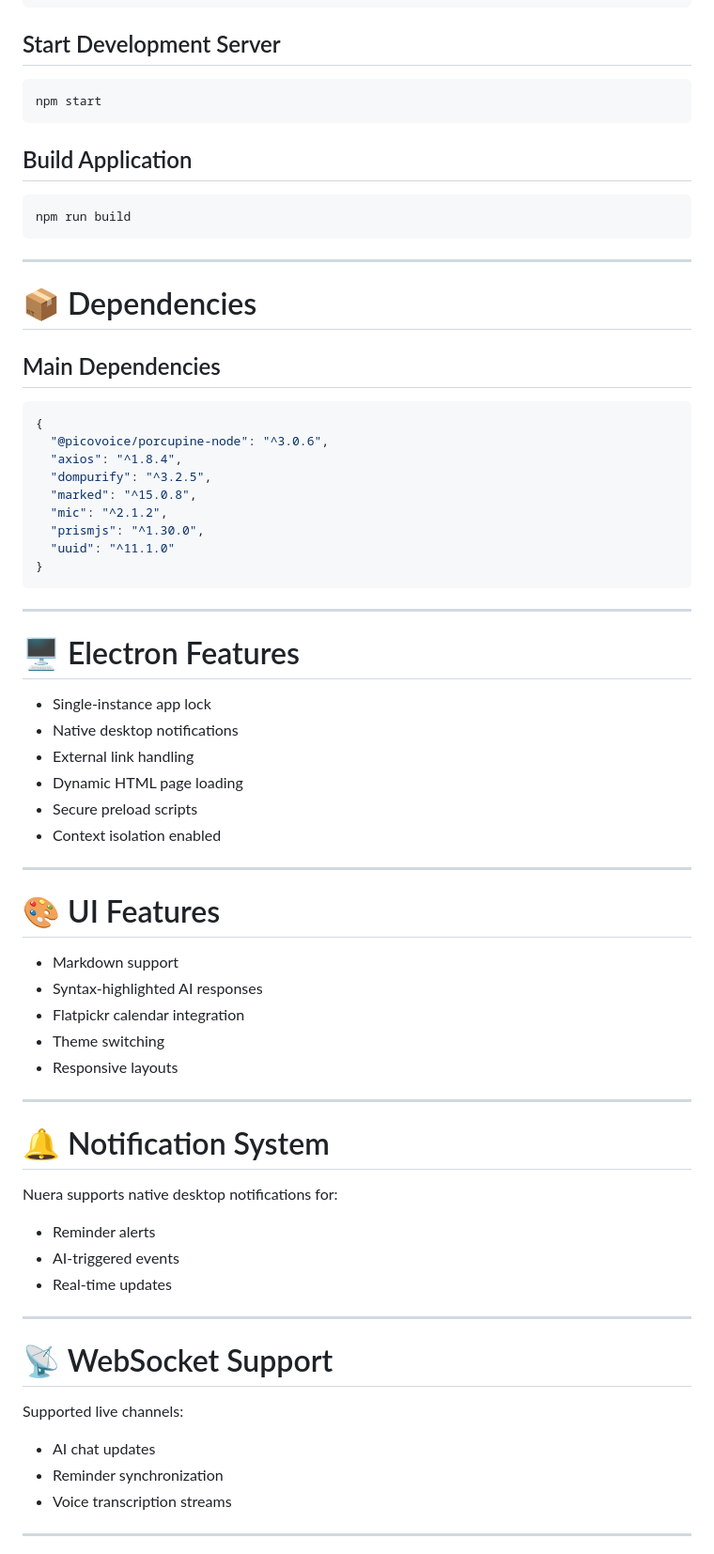
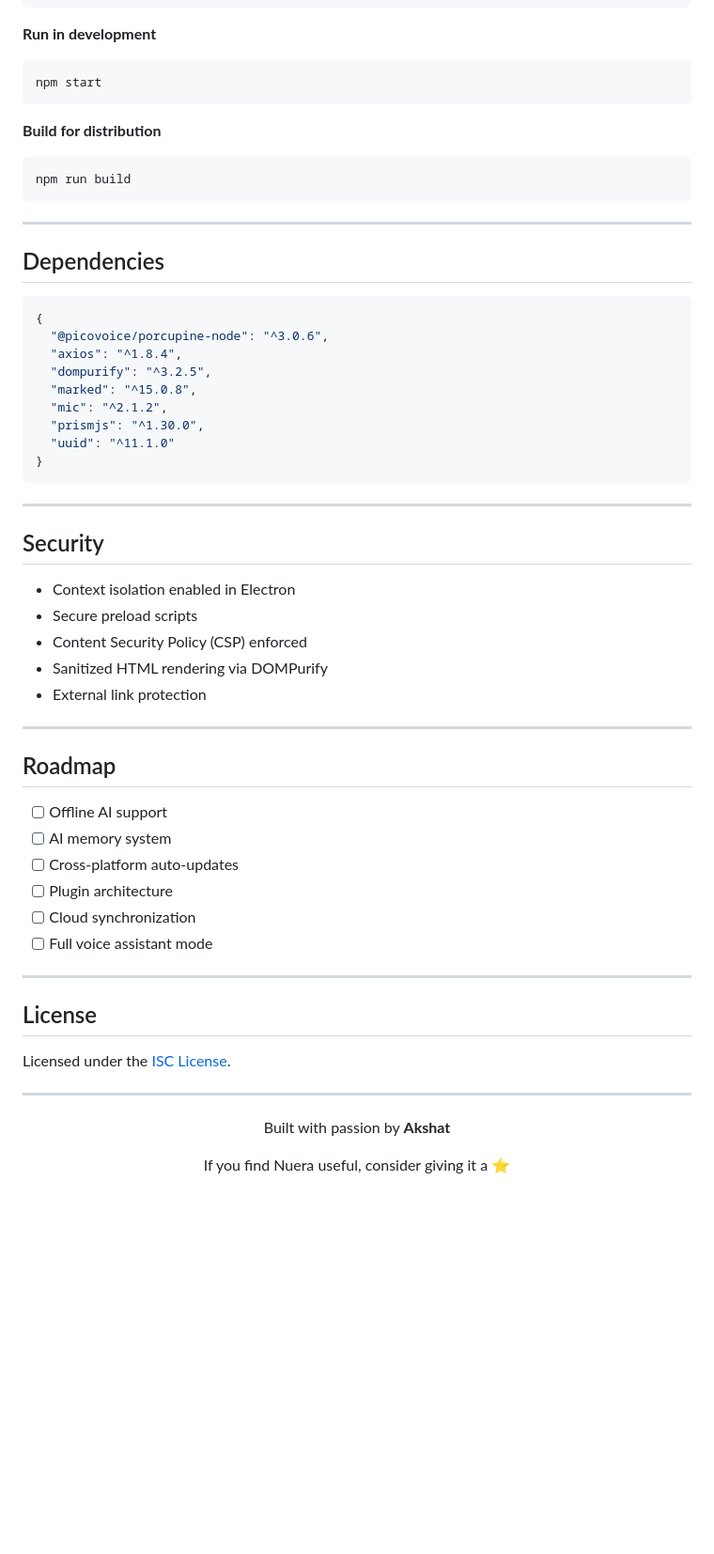
Before and after one commit to EzAkshat/Nuera_App, a Markdown page: README.md, the part around one of its changes. Shown at 94% size. Drawn GitHub-style; blank space fills up the shorter version.

````diff
--- a/README.md
+++ b/README.md
@@ -145,13 +122,13 @@ cd Nuera_App
 npm install
 ```
 
-## Start Development Server
+**Run in development**
 
 ```bash
 npm start
 ```
 
-## Build Application
+**Build for distribution**
 
 ```bash
 npm run build
@@ -159,9 +136,7 @@ npm run build
 
 ---
 
-# 📦 Dependencies
-
-## Main Dependencies
+## Dependencies
 
 ```json
 {
@@ -177,42 +152,36 @@ npm run build
 
 ---
 
-# 🖥️ Electron Features
+## Security
 
-- Single-instance app lock
-- Native desktop notifications
-- External link handling
-- Dynamic HTML page loading
+- Context isolation enabled in Electron
 - Secure preload scripts
-- Context isolation enabled
+- Content Security Policy (CSP) enforced
+- Sanitized HTML rendering via DOMPurify
+- External link protection
 
 ---
 
-# 🎨 UI Features
+## Roadmap
 
-- Markdown support
-- Syntax-highlighted AI responses
-- Flatpickr calendar integration
-- Theme switching
-- Responsive layouts
+- [ ] Offline AI support
+- [ ] AI memory system
+- [ ] Cross-platform auto-updates
+- [ ] Plugin architecture
+- [ ] Cloud synchronization
+- [ ] Full voice assistant mode
 
 ---
 
-# 🔔 Notification System
+## License
 
-Nuera supports native desktop notifications for:
-- Reminder alerts
-- AI-triggered events
-- Real-time updates
+Licensed under the [ISC License](./LICENSE).
 
 ---
 
-# 📡 WebSocket Support
+<div align="center">
 
-Supported live channels:
-- AI chat updates
-- Reminder synchronization
-- Voice transcription streams
+Built with passion by **Akshat**
 
----
+If you find Nuera useful, consider giving it a ⭐
 
````
Also changed, not shown: other parts of README.md (+76 -146 lines).
